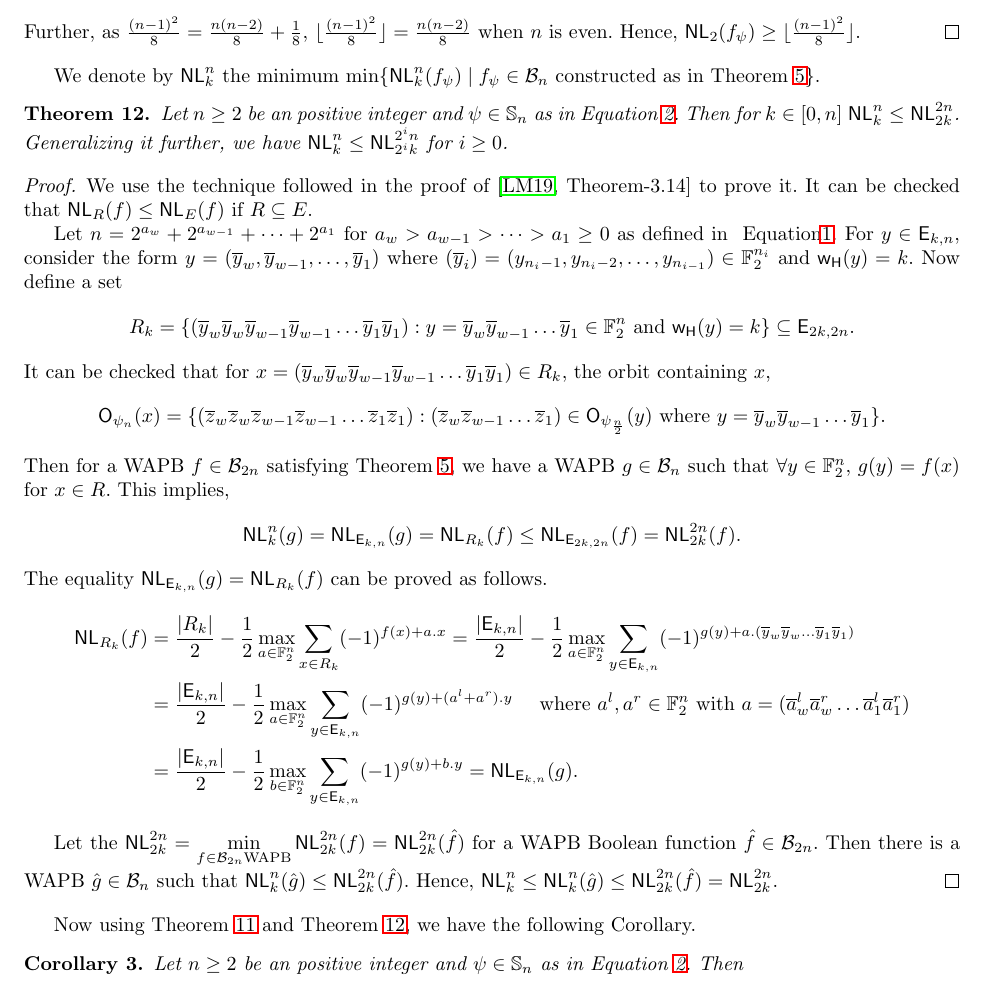
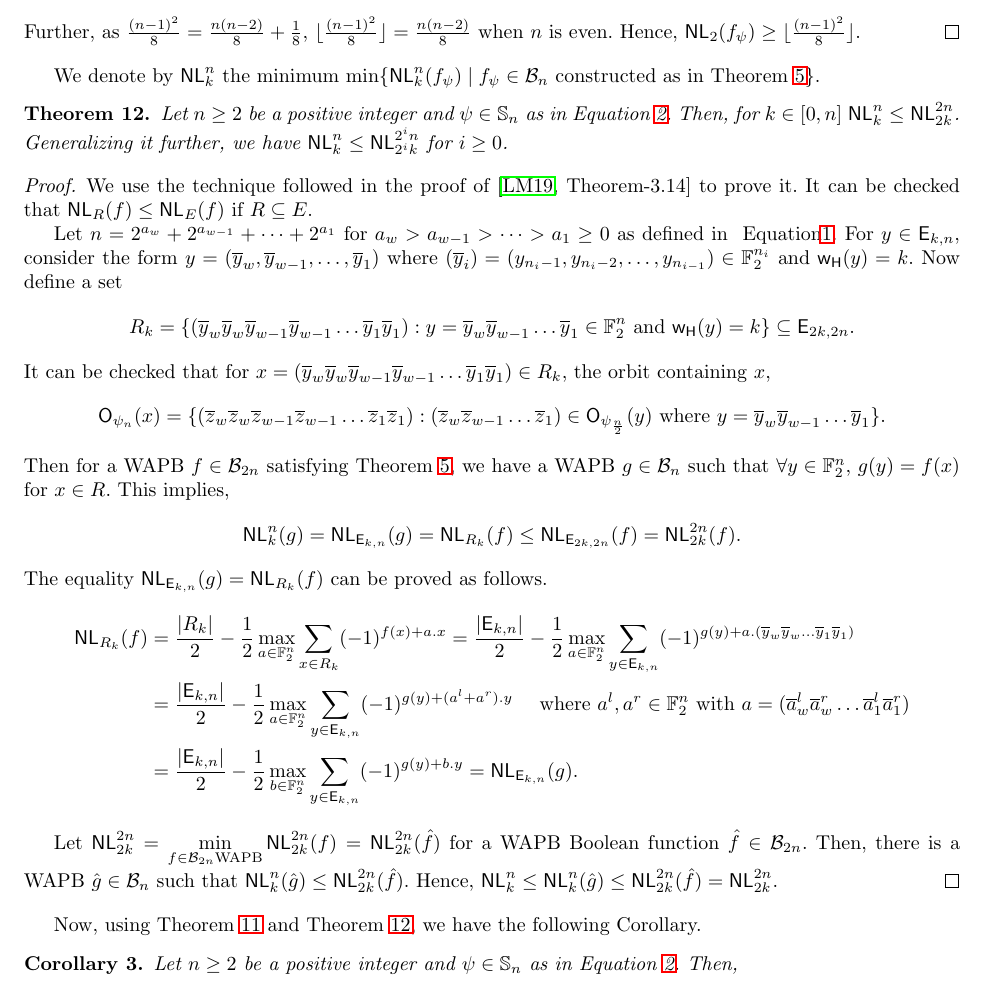
Before and after one commit to pierrickmeaux/extLM, a LaTeX thesis (BFA/ELM.tex): part of page 19 of 24, cut so that both start at the same text. Compiled offline with LaTeX, dvips and Ghostscript.

Commit message:
minor changes after note 1

```diff
--- a/BFA/ELM.tex
+++ b/BFA/ELM.tex
@@ -941,7 +941,8 @@ $$ \lfloor\frac{(n-1)^2}{8}\rfloor \leq \NLk{2}^n \leq \NLk{4}^{2n} \leq \NLk{8}
 \end{proof}
 We denote by $\NLk{k}^n$ the minimum $\min\{\NLk{k}^n(f_\psi) \mid f_\psi \in \BN  \text{ constructed as in Theorem~\ref{thm:WAPB}}\}$.
 \begin{theorem}\label{thm:recbnd}
-Let $n \geq 2$ be an positive integer and $\psi \in \Sn$ as in Equation~\ref{eqn:cycperm}. Then for $k \in [0,n]$
+Let $n \geq 2$ be a positive integer and $\psi \in \Sn$ as in Equation~\ref{eqn:cycperm}.
+Then, for $k \in [0,n]$
 $\NLk{k}^n \leq \NLk{2k}^{2n}$.
 Generalizing it further, we have $\NLk{k}^n \leq \NLk{2^ik}^{2^in}$ for $i \geq 0$.
 \end{theorem}
@@ -964,11 +965,13 @@ The equality $\NLk{\Ekn{k}{n}}(g) = \NLk{R_k}(f)$ can be proved as follows.
 & = & \frac{|\Ekn{k}{n}|}{2} - \frac{1}{2}\max\limits_{b \in \F_2^{n}}{\sum\limits_{y \in \Ekn{k}{n}} (-1)^{g(y)+b.y}} = \NLk{\Ekn{k}{n}}(g).
 \end{eqnarray*}
 
-Let the $\NLk{2k}^{2n} = \min\limits_{f\in \Bn{2n} \text{WAPB}} \NLk{2k}^{2n}(f) = \NLk{2k}^{2n}(\hat{f})$ for a WAPB Boolean function $\hat{f} \in \Bn{2n}$. Then there is a WAPB $\hat{g} \in \BN$ such that $\NLk{k}^{n}(\hat{g}) \leq \NLk{2k}^{2n}(\hat{f})$. Hence, $\NLk{k}^{n} \leq \NLk{k}^{n}(\hat{g}) \leq \NLk{2k}^{2n}(\hat{f}) = \NLk{2k}^{2n}$.
+Let $\NLk{2k}^{2n} = \min\limits_{f\in \Bn{2n} \text{WAPB}} \NLk{2k}^{2n}(f) = \NLk{2k}^{2n}(\hat{f})$ for a WAPB Boolean function $\hat{f} \in \Bn{2n}$.
+Then, there is a WAPB $\hat{g} \in \BN$ such that $\NLk{k}^{n}(\hat{g}) \leq \NLk{2k}^{2n}(\hat{f})$. Hence, $\NLk{k}^{n} \leq \NLk{k}^{n}(\hat{g}) \leq \NLk{2k}^{2n}(\hat{f}) = \NLk{2k}^{2n}$.
 \end{proof}
-Now using  Theorem~\ref{thm:nl2psi} and Theorem~\ref{thm:recbnd}, we have the following Corollary.
+Now, using Theorem~\ref{thm:nl2psi} and Theorem~\ref{thm:recbnd}, we have the following Corollary.
 \begin{corollary}\label{cor:psi2bnd}
-Let $n \geq 2$ be an positive integer and $\psi \in \Sn$ as in Equation~\ref{eqn:cycperm}. Then
+Let $n \geq 2$ be a positive integer and $\psi \in \Sn$ as in Equation~\ref{eqn:cycperm}.
+Then,
 $$\lfloor\frac{(n-1)^2}{8}\rfloor \leq \NLk{2}^n \leq \NLk{4}^{2n} \leq \NLk{8}^{2^{2}n } \leq \cdots \leq \NLk{2^{i+1}}^{2^{i}n} \leq \cdots.$$
 Moreover, if $n = 2^m$ for $m \geq 1$, ~~~~$\dfrac{n(n-2)}{8} \leq \NLk{2}^n \leq \NLk{4}^{2n} \leq \NLk{8}^{2^{2}n } \leq \cdots \leq \NLk{2^{i+1}}^{2^{i}n} \leq \cdots $.
 \end{corollary}
```
Also changed, not shown: BFA/ELM.tex (4 more changed lines).
